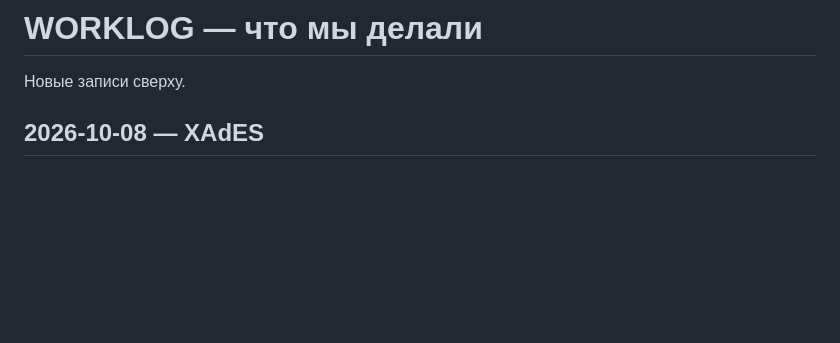
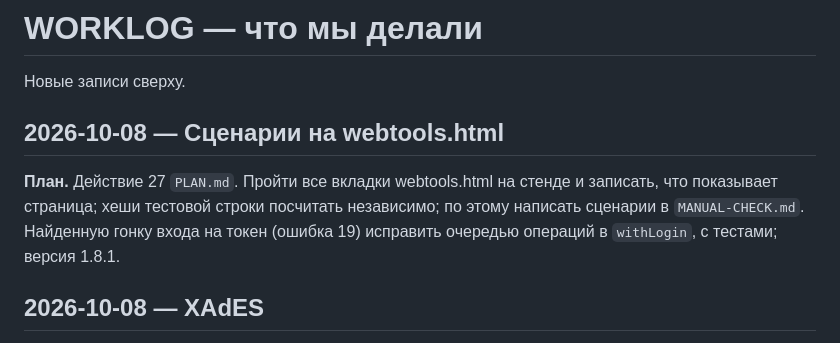
Before and after one commit to code-agent-43824/extension2, a Markdown page: docs/WORKLOG.md, the part around the change. GitHub-like rendering; blank space fills up the shorter version.

```diff
--- a/docs/WORKLOG.md
+++ b/docs/WORKLOG.md
@@ -1,6 +1,12 @@
 # WORKLOG — что мы делали
 
 Новые записи сверху.
+
+## 2026-10-08 — Сценарии на webtools.html
+
+**План.** Действие 27 `PLAN.md`. Пройти все вкладки webtools.html на стенде и записать, что показывает страница;
+хеши тестовой строки посчитать независимо; по этому написать сценарии в `MANUAL-CHECK.md`. Найденную гонку входа
+на токен (ошибка 19) исправить очередью операций в `withLogin`, с тестами; версия 1.8.1.
 
 ## 2026-10-08 — XAdES
 
```
Also changed, not shown: docs/PLAN.md (+6 -0 lines).
